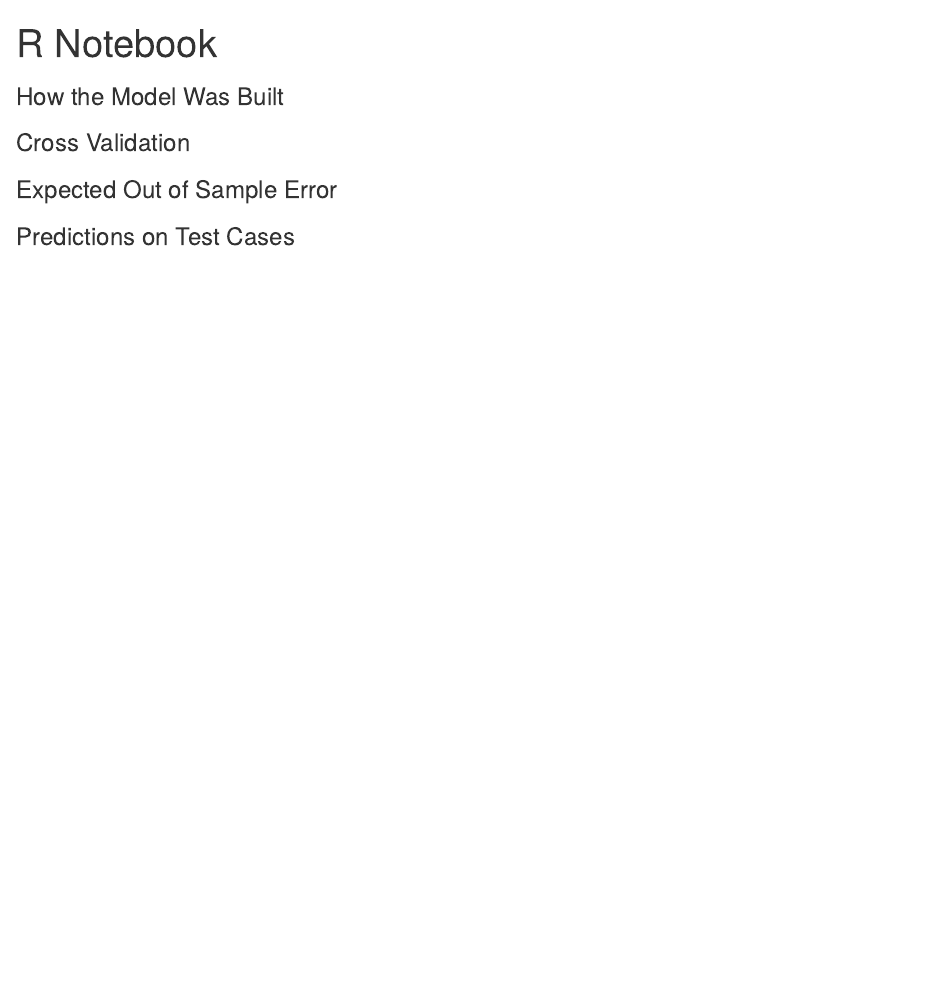
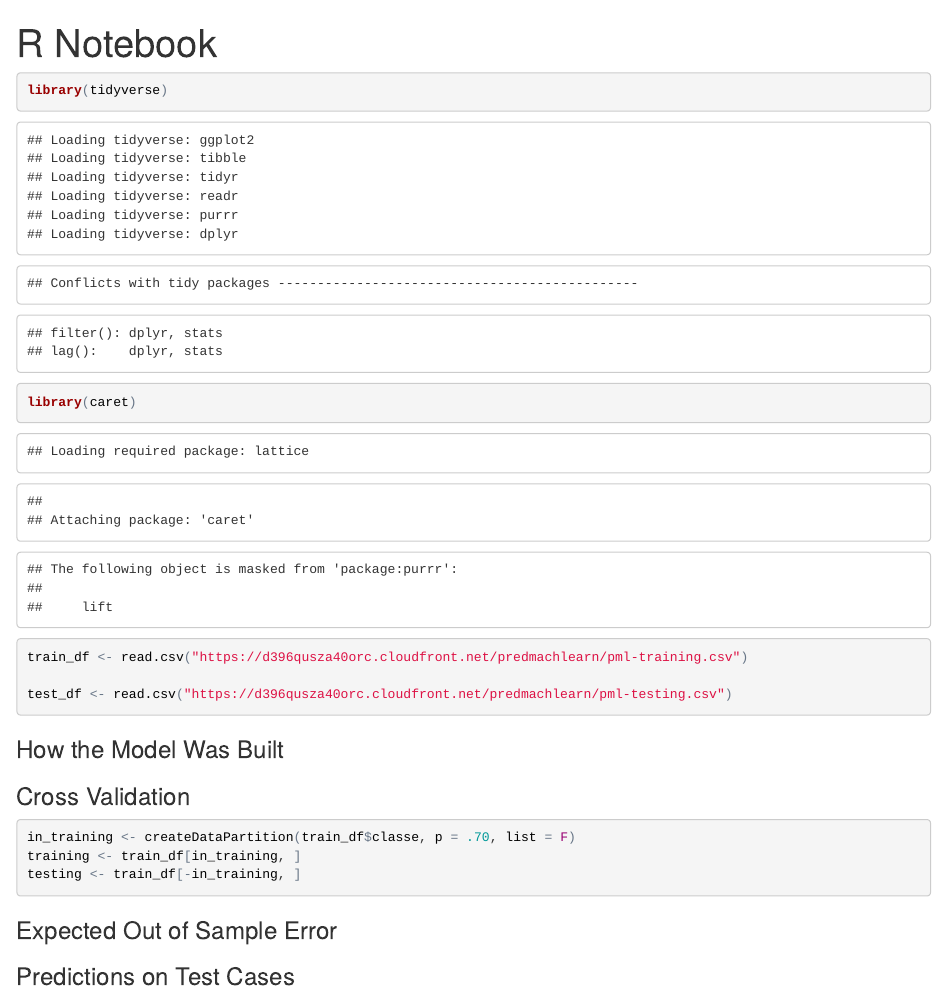
Before and after one commit to restrellado/coursera-ml, an R Markdown document (ml_final_project.Rmd): the page in a window 1100 px wide, from its top. The pictures show the output file ml_final_project.html that the author committed with the source, opened offline.

Commit message:
Set up cross validation

````diff
--- a/ml_final_project.Rmd
+++ b/ml_final_project.Rmd
@@ -1,12 +1,31 @@
 ---
 title: "R Notebook"
-output: html_notebook
+output:
+  html_document: default
+  html_notebook: default
 ---
+
+```{r libraries}
+library(tidyverse)
+library(caret)
+```
+
+```{r load data}
+train_df <- read.csv("https://d396qusza40orc.cloudfront.net/predmachlearn/pml-training.csv")
+
+test_df <- read.csv("https://d396qusza40orc.cloudfront.net/predmachlearn/pml-testing.csv")
+```
 
 ### How the Model Was Built
 
 ### Cross Validation
 
+```{r split training df}
+in_training <- createDataPartition(train_df$classe, p = .70, list = F)
+training <- train_df[in_training, ]
+testing <- train_df[-in_training, ]
+```
+
 ### Expected Out of Sample Error
 
 ### Predictions on Test Cases
````
Also changed, not shown: ml_final_project.html.
